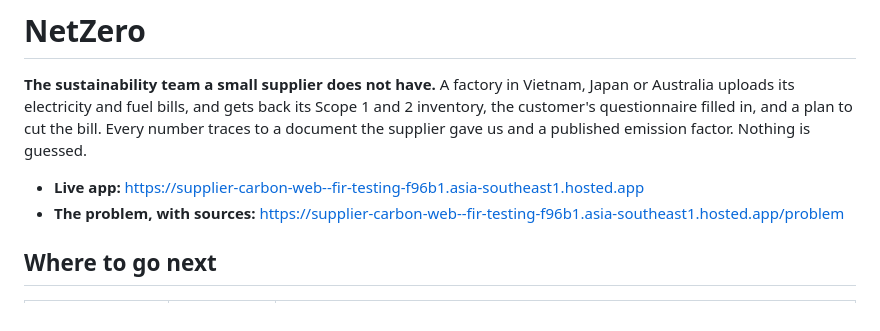
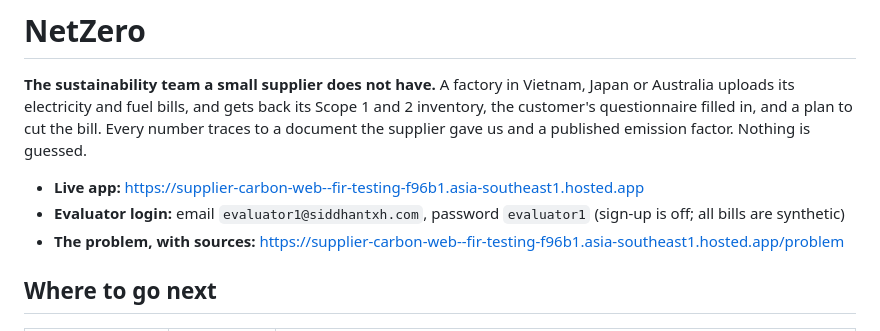
Before and after one commit to sidxh/carbon-accounting, a Markdown page: README.md, the part around the change. Rendered like a GitHub page.

Commit message:
readme: evaluator login at the top

```diff
--- a/README.md
+++ b/README.md
@@ -6,6 +6,7 @@ plan to cut the bill. Every number traces to a document the supplier gave us and
 is guessed.
 
 - **Live app:** https://supplier-carbon-web--fir-testing-f96b1.asia-southeast1.hosted.app
+- **Evaluator login:** email `evaluator1@siddhantxh.com`, password `evaluator1` (sign-up is off; all bills are synthetic)
 - **The problem, with sources:** https://supplier-carbon-web--fir-testing-f96b1.asia-southeast1.hosted.app/problem
 
 ## Where to go next
```
Also changed, not shown: EVALUATION.md (+1 -1 lines).
